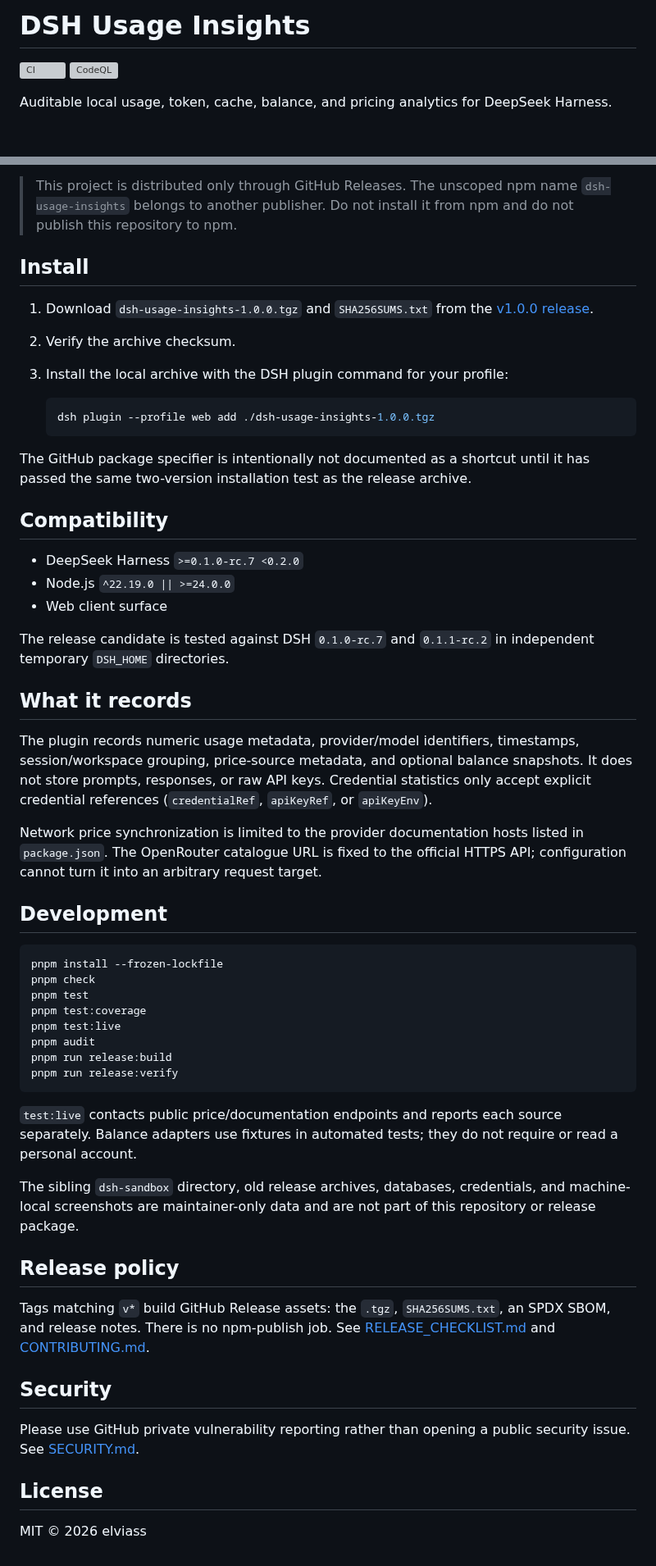
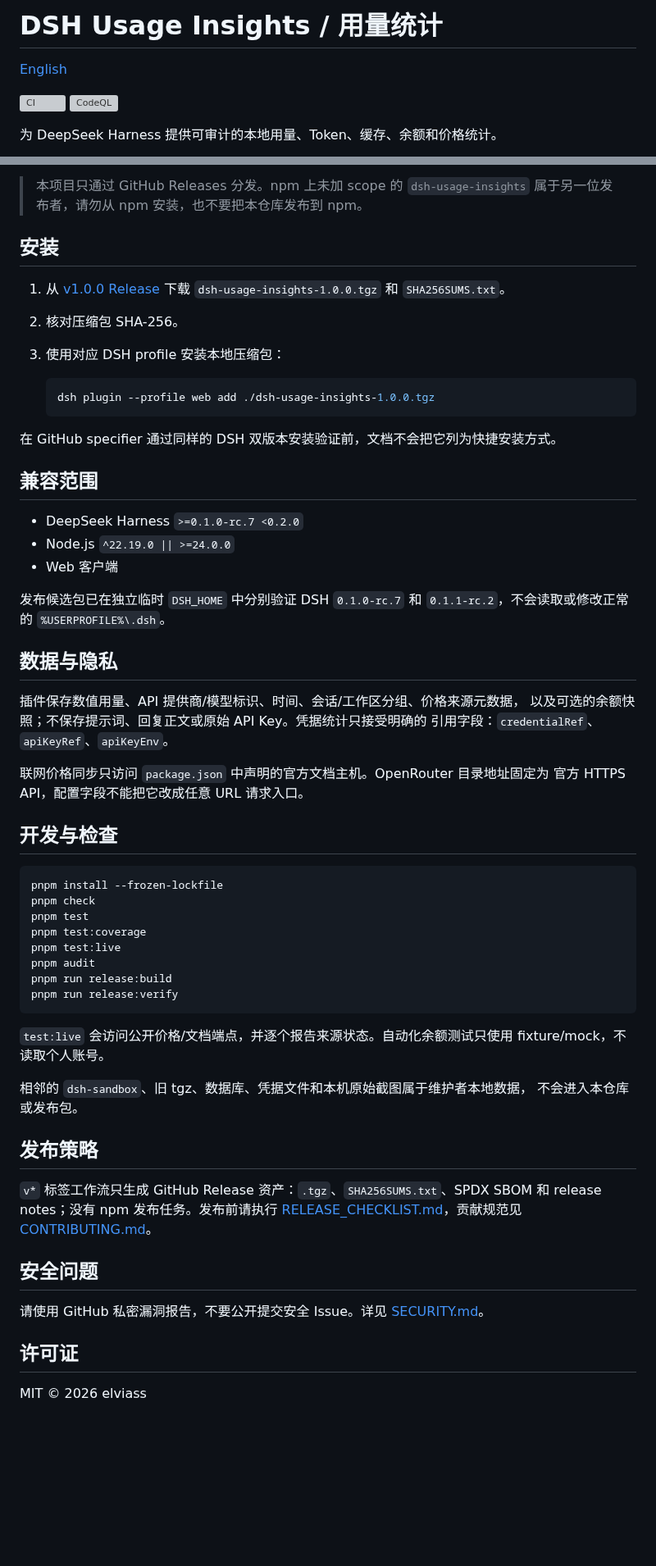
Before and after one commit to elviass/dsh-cost-insights, a Markdown page: README.md, 2 parts joined by grey strips. Shown at 82% size. Drawn GitHub-style; blank space fills up the shorter version; grey boxes are pictures that could not be loaded.

Commit message:
Make Chinese the primary project documentation

````diff
--- a/README.md
+++ b/README.md
@@ -1,7 +1,9 @@
-# DSH Usage Insights
+# DSH Usage Insights / 用量统计
+
+[English](README.en.md)
 
 [![CI](https://github.com/elviass/dsh-usage-insights/actions/workflows/ci.yml/badge.svg)](https://github.com/elviass/dsh-usage-insights/actions/workflows/ci.yml)
 [![CodeQL](https://github.com/elviass/dsh-usage-insights/actions/workflows/codeql.yml/badge.svg)](https://github.com/elviass/dsh-usage-insights/actions/workflows/codeql.yml)
 
-Auditable local usage, token, cache, balance, and pricing analytics for DeepSeek Harness.
+为 DeepSeek Harness 提供可审计的本地用量、Token、缓存、余额和价格统计。
 
@@ -9,44 +11,39 @@ Auditable local usage, token, cache, balance, and pricing analytics for DeepSeek
 
-> This project is distributed only through GitHub Releases. The unscoped npm name
-> `dsh-usage-insights` belongs to another publisher. Do not install it from npm and
-> do not publish this repository to npm.
+> 本项目只通过 GitHub Releases 分发。npm 上未加 scope 的
+> `dsh-usage-insights` 属于另一位发布者，请勿从 npm 安装，也不要把本仓库发布到 npm。
 
-## Install
+## 安装
 
-1. Download `dsh-usage-insights-1.0.0.tgz` and `SHA256SUMS.txt` from the
-   [v1.0.0 release](https://github.com/elviass/dsh-usage-insights/releases/tag/v1.0.0).
-2. Verify the archive checksum.
-3. Install the local archive with the DSH plugin command for your profile:
+1. 从 [v1.0.0 Release](https://github.com/elviass/dsh-usage-insights/releases/tag/v1.0.0)
+   下载 `dsh-usage-insights-1.0.0.tgz` 和 `SHA256SUMS.txt`。
+2. 核对压缩包 SHA-256。
+3. 使用对应 DSH profile 安装本地压缩包：
 
    ```console
    dsh plugin --profile web add ./dsh-usage-insights-1.0.0.tgz
    ```
 
-The GitHub package specifier is intentionally not documented as a shortcut until
-it has passed the same two-version installation test as the release archive.
+在 GitHub specifier 通过同样的 DSH 双版本安装验证前，文档不会把它列为快捷安装方式。
 
-## Compatibility
+## 兼容范围
 
 - DeepSeek Harness `>=0.1.0-rc.7 <0.2.0`
 - Node.js `^22.19.0 || >=24.0.0`
-- Web client surface
+- Web 客户端
 
-The release candidate is tested against DSH `0.1.0-rc.7` and `0.1.1-rc.2` in
-independent temporary `DSH_HOME` directories.
+发布候选包已在独立临时 `DSH_HOME` 中分别验证 DSH `0.1.0-rc.7` 和
+`0.1.1-rc.2`，不会读取或修改正常的 `%USERPROFILE%\.dsh`。
 
-## What it records
+## 数据与隐私
 
-The plugin records numeric usage metadata, provider/model identifiers, timestamps,
-session/workspace grouping, price-source metadata, and optional balance snapshots.
-It does not store prompts, responses, or raw API keys. Credential statistics only
-accept explicit credential references (`credentialRef`, `apiKeyRef`, or
-`apiKeyEnv`).
+插件保存数值用量、API 提供商/模型标识、时间、会话/工作区分组、价格来源元数据，
+以及可选的余额快照；不保存提示词、回复正文或原始 API Key。凭据统计只接受明确的
+引用字段：`credentialRef`、`apiKeyRef`、`apiKeyEnv`。
 
-Network price synchronization is limited to the provider documentation hosts listed
-in `package.json`. The OpenRouter catalogue URL is fixed to the official HTTPS API;
-configuration cannot turn it into an arbitrary request target.
+联网价格同步只访问 `package.json` 中声明的官方文档主机。OpenRouter 目录地址固定为
+官方 HTTPS API，配置字段不能把它改成任意 URL 请求入口。
 
-## Development
+## 开发与检查
 
 ```console
 pnpm install --frozen-lockfile
@@ -59,25 +56,23 @@ pnpm run release:build
 pnpm run release:verify
 ```
 
-`test:live` contacts public price/documentation endpoints and reports each source
-separately. Balance adapters use fixtures in automated tests; they do not require or
-read a personal account.
+`test:live` 会访问公开价格/文档端点，并逐个报告来源状态。自动化余额测试只使用
+fixture/mock，不读取个人账号。
 
-The sibling `dsh-sandbox` directory, old release archives, databases, credentials,
-and machine-local screenshots are maintainer-only data and are not part of this
-repository or release package.
+相邻的 `dsh-sandbox`、旧 tgz、数据库、凭据文件和本机原始截图属于维护者本地数据，
+不会进入本仓库或发布包。
 
-## Release policy
+## 发布策略
 
-Tags matching `v*` build GitHub Release assets: the `.tgz`, `SHA256SUMS.txt`, an SPDX
-SBOM, and release notes. There is no npm-publish job. See
-[RELEASE_CHECKLIST.md](RELEASE_CHECKLIST.md) and [CONTRIBUTING.md](CONTRIBUTING.md).
+`v*` 标签工作流只生成 GitHub Release 资产：`.tgz`、`SHA256SUMS.txt`、SPDX SBOM
+和 release notes；没有 npm 发布任务。发布前请执行
+[RELEASE_CHECKLIST.md](RELEASE_CHECKLIST.md)，贡献规范见
+[CONTRIBUTING.md](CONTRIBUTING.md)。
 
-## Security
+## 安全问题
 
-Please use GitHub private vulnerability reporting rather than opening a public
-security issue. See [SECURITY.md](SECURITY.md).
+请使用 GitHub 私密漏洞报告，不要公开提交安全 Issue。详见 [SECURITY.md](SECURITY.md)。
 
-## License
+## 许可证
 
 MIT © 2026 elviass
````
Also changed, not shown: other parts of README.md (+1 -1 lines), README.en.md (added, +85 -0 lines), README.zh.md (+1 -1 lines), docs/images/usage-cost.png.
